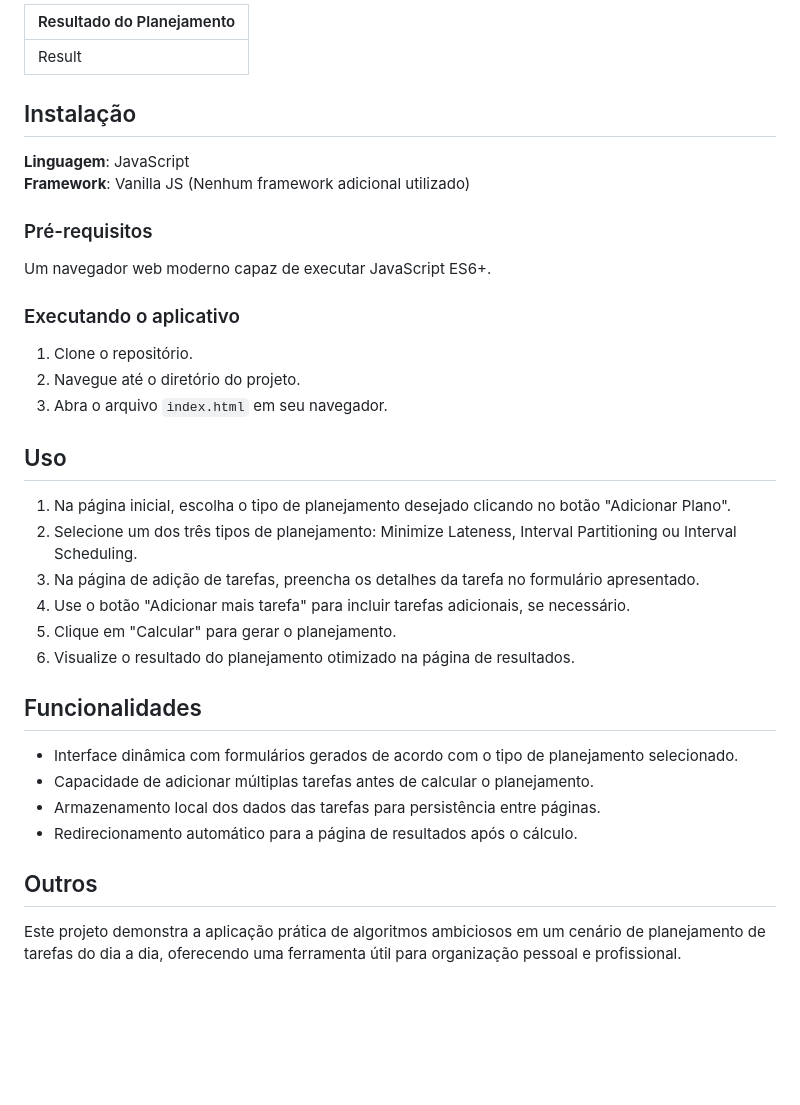
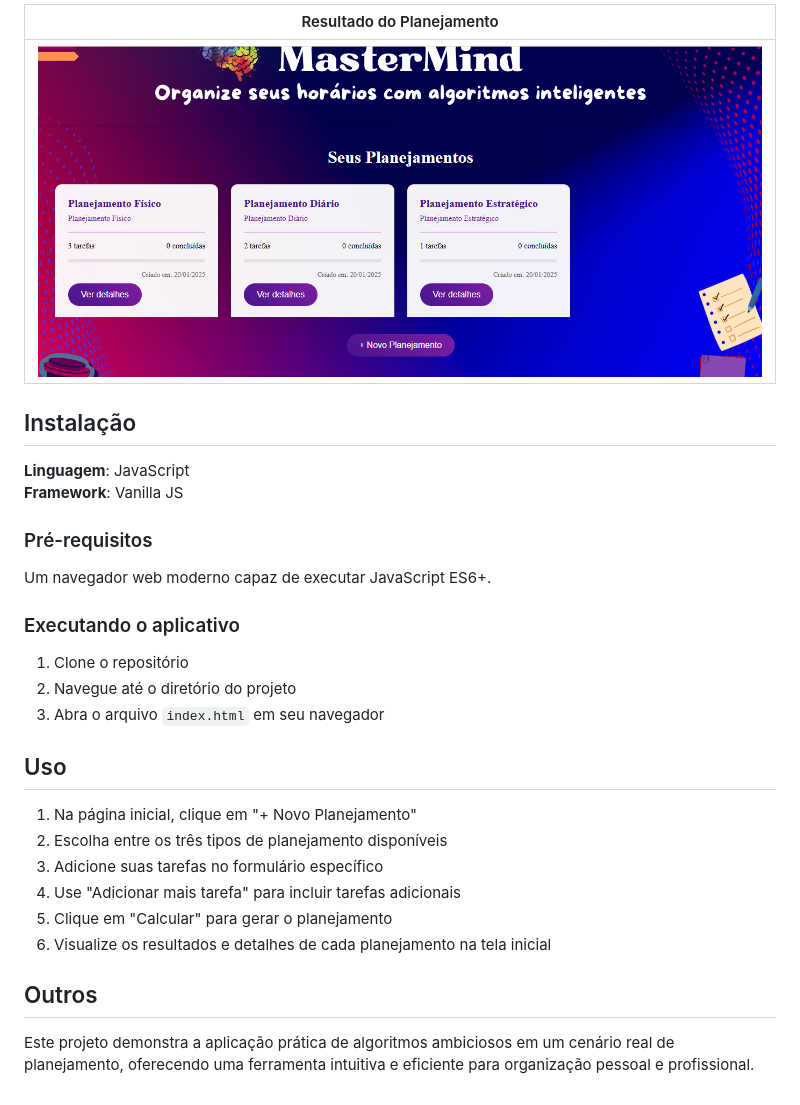
Before and after one commit to projeto-de-algoritmos-2024/Greed_Mastermind, a Markdown page: README.md, the part around the change printed below. Rendered like a GitHub page; pictures changed too: assets/resultado.png (added); blank space fills up the shorter version.

```diff
--- a/README.md
+++ b/README.md
@@ -33,39 +51,28 @@ Estes algoritmos são aplicados para otimizar o planejamento das tarefas inserid
 
-| Resultado do Planejamento |
-| ------------------------- |
-| Result |
+| Resultado do Planejamento              |
+| -------------------------------------- |
+| ![Resultado](./assets/resultado.png)   |
+
 
 ## Instalação
-
 **Linguagem**: JavaScript
-**Framework**: Vanilla JS (Nenhum framework adicional utilizado)
+**Framework**: Vanilla JS
 
 ### Pré-requisitos
-
 Um navegador web moderno capaz de executar JavaScript ES6+.
 
 ### Executando o aplicativo
-
-1. Clone o repositório.
-2. Navegue até o diretório do projeto.
-3. Abra o arquivo `index.html` em seu navegador.
+1. Clone o repositório
+2. Navegue até o diretório do projeto
+3. Abra o arquivo `index.html` em seu navegador
 
 ## Uso
-
-1. Na página inicial, escolha o tipo de planejamento desejado clicando no botão "Adicionar Plano".
-2. Selecione um dos três tipos de planejamento: Minimize Lateness, Interval Partitioning ou Interval Scheduling.
-3. Na página de adição de tarefas, preencha os detalhes da tarefa no formulário apresentado.
-4. Use o botão "Adicionar mais tarefa" para incluir tarefas adicionais, se necessário.
-5. Clique em "Calcular" para gerar o planejamento.
-6. Visualize o resultado do planejamento otimizado na página de resultados.
-
-## Funcionalidades
-
-- Interface dinâmica com formulários gerados de acordo com o tipo de planejamento selecionado.
-- Capacidade de adicionar múltiplas tarefas antes de calcular o planejamento.
-- Armazenamento local dos dados das tarefas para persistência entre páginas.
-- Redirecionamento automático para a página de resultados após o cálculo.
+1. Na página inicial, clique em "+ Novo Planejamento"
+2. Escolha entre os três tipos de planejamento disponíveis
+3. Adicione suas tarefas no formulário específico
+4. Use "Adicionar mais tarefa" para incluir tarefas adicionais
+5. Clique em "Calcular" para gerar o planejamento
+6. Visualize os resultados e detalhes de cada planejamento na tela inicial
 
 ## Outros
-
-Este projeto demonstra a aplicação prática de algoritmos ambiciosos em um cenário de planejamento de tarefas do dia a dia, oferecendo uma ferramenta útil para organização pessoal e profissional.
+Este projeto demonstra a aplicação prática de algoritmos ambiciosos em um cenário real de planejamento, oferecendo uma ferramenta intuitiva e eficiente para organização pessoal e profissional.
```
Also changed, not shown: other parts of README.md (+30 -12 lines), assets/atividade.png (added), assets/inicial.png (added).
